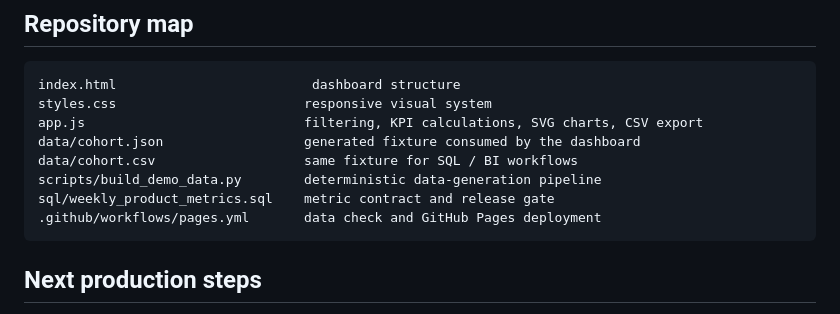
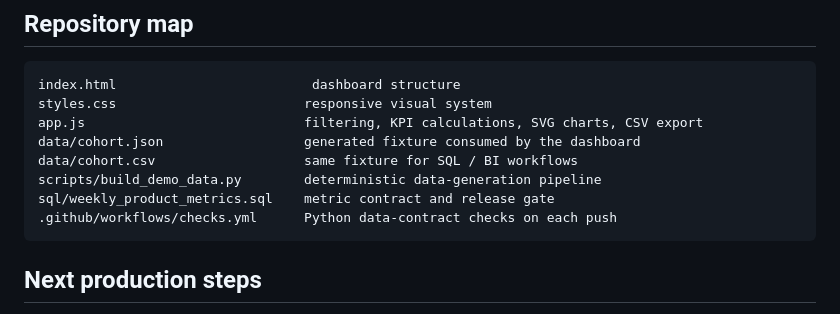
Before and after one commit to joao-luisz/northstar-ai-impact, a Markdown page: README.md, the part around the change. Rendered like a GitHub page.

Commit message:
Update workflow file reference in README

````diff
--- a/README.md
+++ b/README.md
@@ -76,7 +76,7 @@ data/cohort.json                  generated fixture consumed by the dashboard
 data/cohort.csv                   same fixture for SQL / BI workflows
 scripts/build_demo_data.py        deterministic data-generation pipeline
 sql/weekly_product_metrics.sql    metric contract and release gate
-.github/workflows/pages.yml       data check and GitHub Pages deployment
+.github/workflows/checks.yml      Python data-contract checks on each push
 ```
 
 ## Next production steps
````
